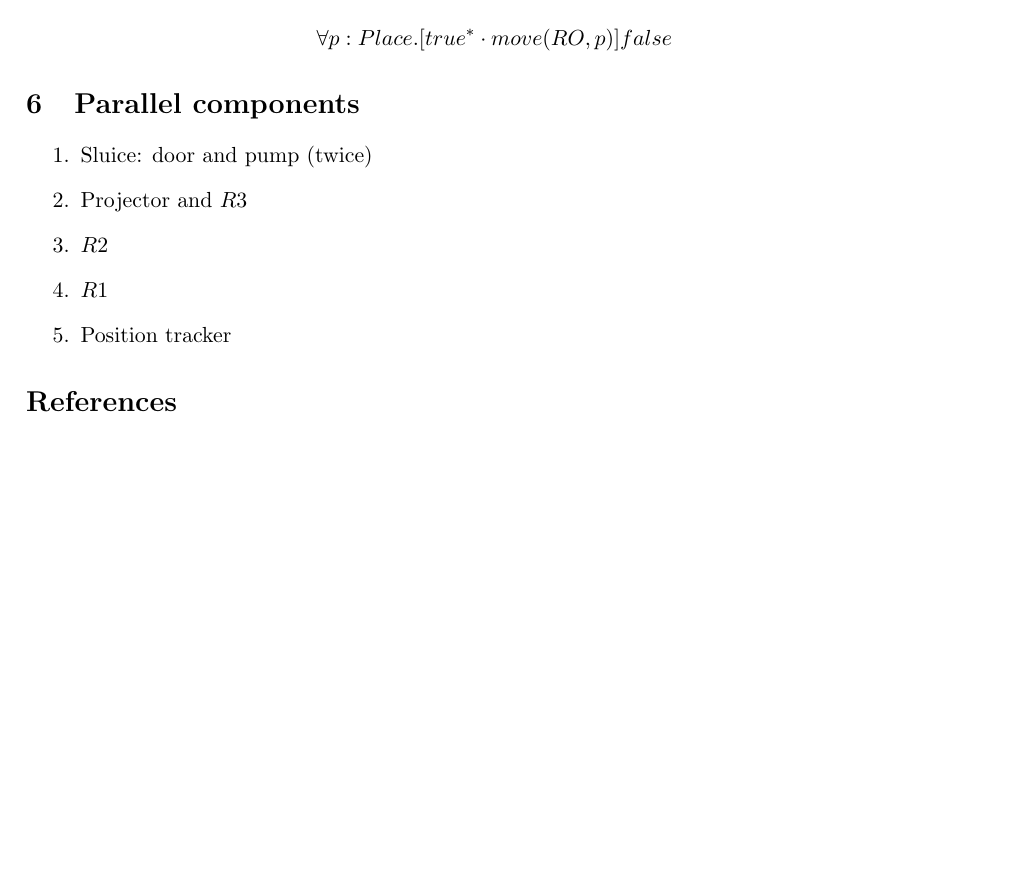
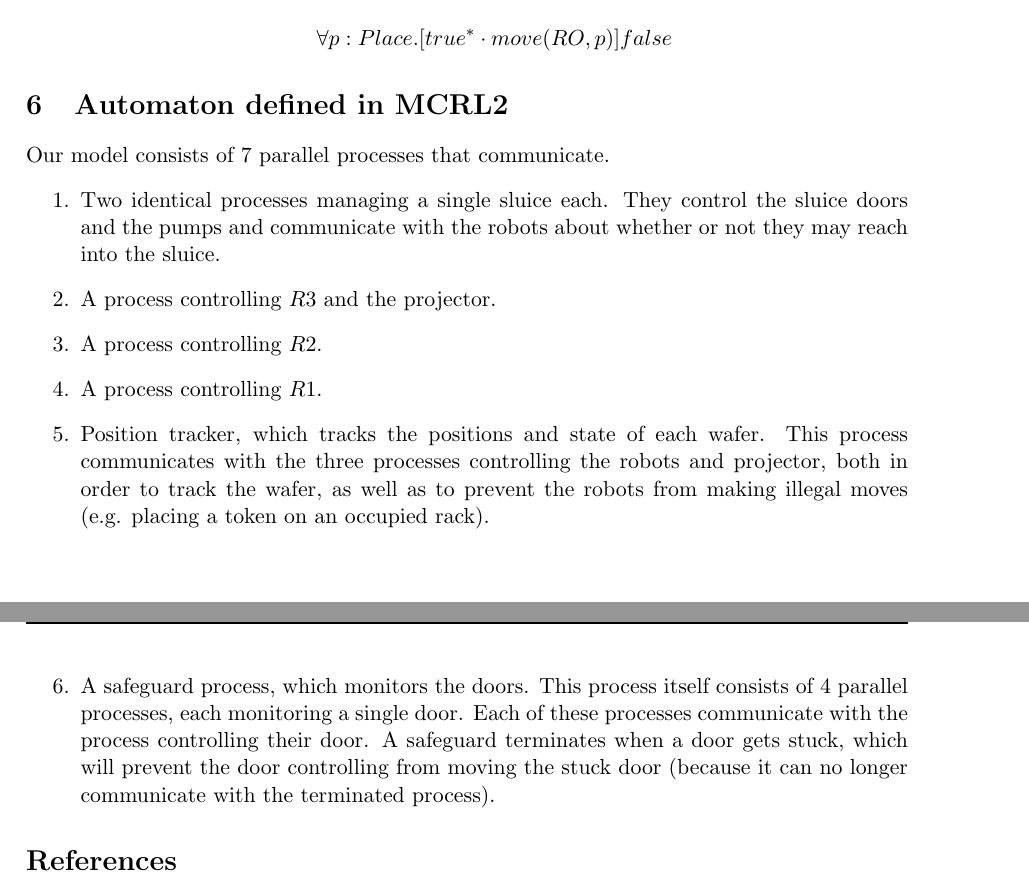
Before and after one commit to tuupke/2IMF30-System-Validation, a LaTeX document (report/report.tex, which reads report/sections/parallel.tex): part of page 6 of 6 before the commit and two parts of pages 6 and 7 of 7 after it, the two joined at a grey line, cut so that both start at the same text. Compiled offline with pdfLaTeX.

Commit message:
Report: Updated model description, extended assumptions, updated external action definitions

```diff
--- a/report/report.tex
+++ b/report/report.tex
@@ -72,7 +72,7 @@
 \section{Requirements in modal $\mu$-calculus}
 \input{sections/requirementsInModalMuCalculus.tex}
 
-\section{Parallel components}
+\section{Automaton defined in MCRL2}
 \input{sections/parallel.tex}
 
 \begin{thebibliography}{9}
--- a/report/sections/parallel.tex
+++ b/report/sections/parallel.tex
@@ -1,9 +1,11 @@
 % !TEX root = ../report.tex
 
+Our model consists of 7 parallel processes that communicate.
 \begin{enumerate}
- \item Sluice: door and pump (twice)
- \item Projector and $R3$
- \item $R2$
- \item $R1$
- \item Position tracker
+ \item Two identical processes managing a single sluice each. They control the sluice doors and the pumps and communicate with the robots about whether or not they may reach into the sluice.
+ \item A process controlling $R3$ and the projector.
+ \item A process controlling $R2$.
+ \item A process controlling $R1$.
+ \item Position tracker, which tracks the positions and state of each wafer. This process communicates with the three processes controlling the robots and projector, both in order to track the wafer, as well as to prevent the robots from making illegal moves (e.g. placing a token on an occupied rack).
+ \item A safeguard process, which monitors the doors. This process itself consists of 4 parallel processes, each monitoring a single door. Each of these processes communicate with the process controlling their door. A safeguard terminates when a door gets stuck, which will prevent the door controlling from moving the stuck door (because it can no longer communicate with the terminated process).
 \end{enumerate}
```
Also changed, not shown: report/sections/actions.tex (+6 -8 lines), report/sections/basicRequirements.tex (+1 -1 lines).
